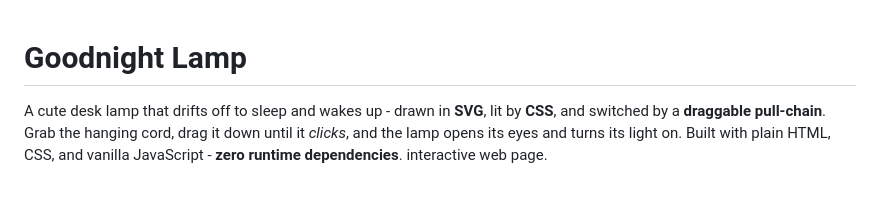
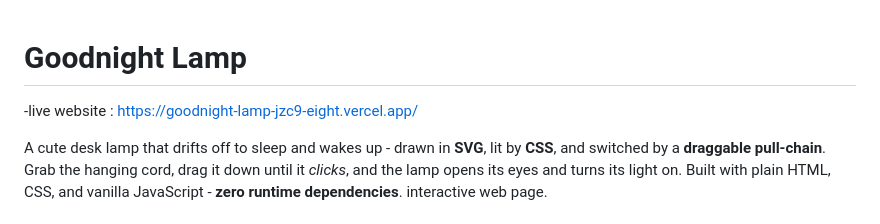
Before and after one commit to SalviaTh/goodnight-lamp, a Markdown page: README.md, the part around the change. Drawn GitHub-style; blank space fills up the shorter version.

Commit message:
deployment

```diff
--- a/README.md
+++ b/README.md
@@ -1,4 +1,5 @@
 # Goodnight Lamp
+-live website : https://goodnight-lamp-jzc9-eight.vercel.app/
 
 A cute desk lamp that drifts off to sleep and wakes up - drawn in **SVG**, lit by **CSS**,
 and switched by a **draggable pull-chain**. Grab the hanging cord, drag it down until it
```
